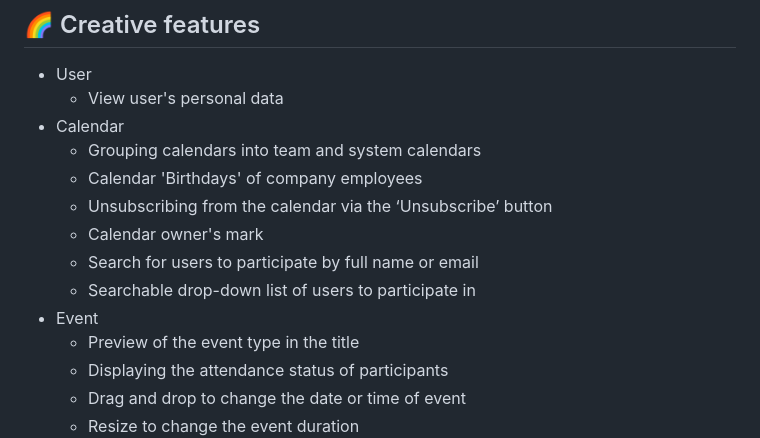
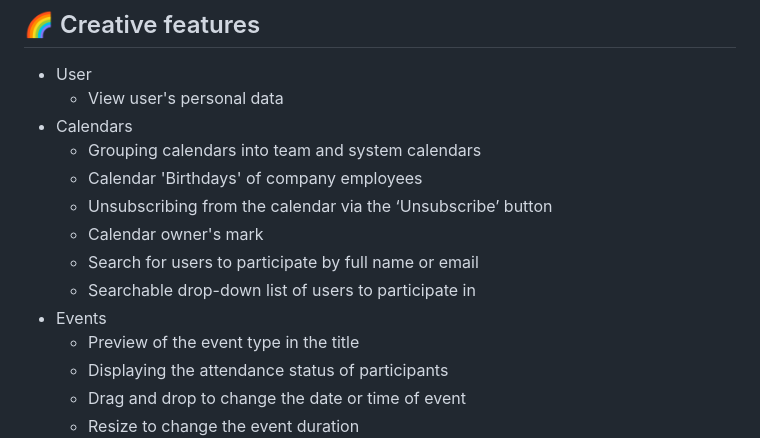
Before and after one commit to Strawberry-Team/ucode-connect-Track-FullStack-chronos-Calendula-backend, a Markdown page: README.md, the part around the change. Drawn GitHub-style.

```diff
--- a/README.md
+++ b/README.md
@@ -12,14 +12,14 @@ All participants will be notified of the upcoming event.
 ## 🌈 Creative features
 * User
 	* View user's personal data
-* Calendar
+* Calendars
 	* Grouping calendars into team and system calendars
 	* Calendar 'Birthdays' of company employees
 	* Unsubscribing from the calendar via the ‘Unsubscribe’ button
 	* Calendar owner's mark
 	* Search for users to participate by full name or email
   	* Searchable drop-down list of users to participate in
-* Event
+* Events
 	* Preview of the event type in the title
 	* Displaying the attendance status of participants
 	* Drag and drop to change the date or time of event
```
